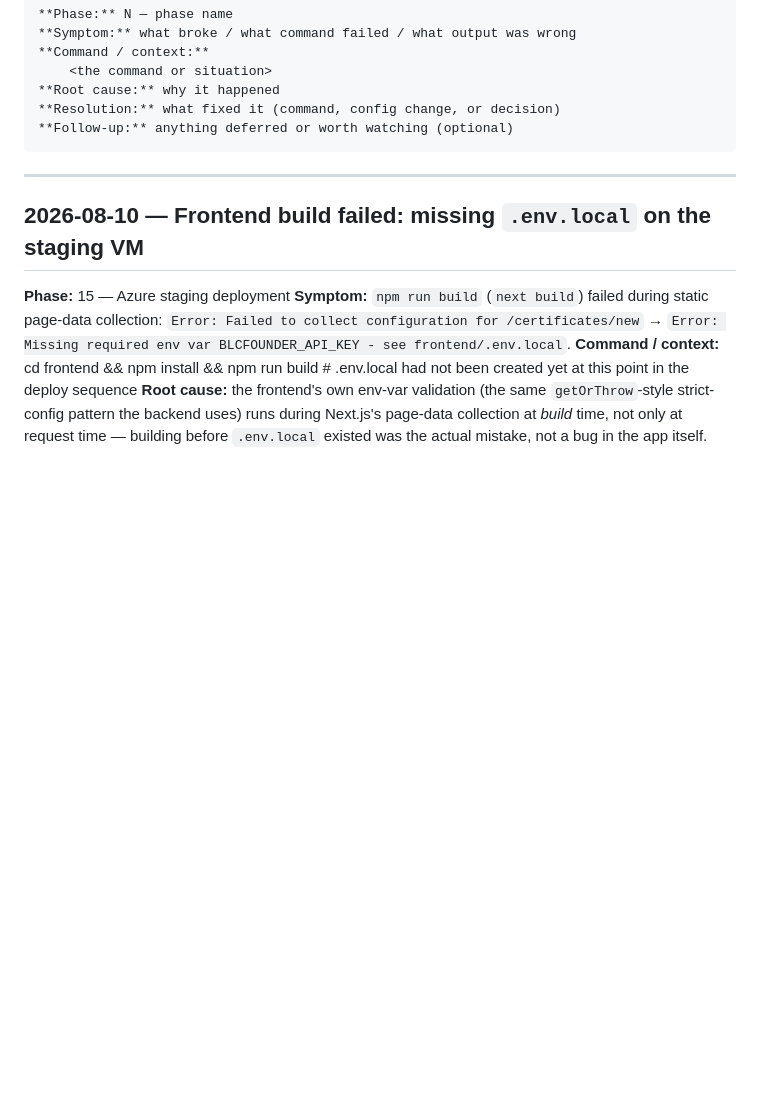
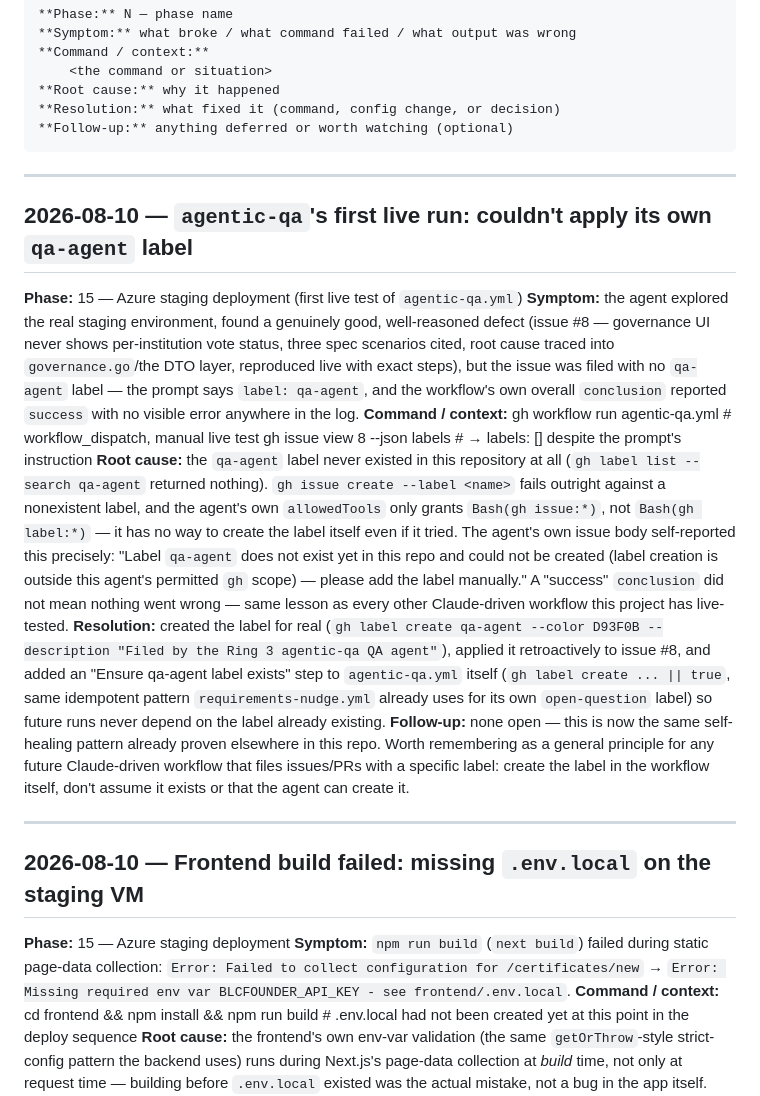
Before and after one commit to neethumuthu/BLC-Consortium-MVP, a Markdown page: docs/ERROR_LOG.md, the part around the change. GitHub-like rendering; blank space fills up the shorter version.

Commit message:
Document agentic-qa's first live run and correct two stale claims
Real run confirmed: found a genuinely good defect (issue #8), one real
bug (missing qa-agent label, now fixed and self-healing). Also
corrected TESTING.md's SLACK_WEBHOOK_QUALITY-missing claim, which was
stale - that secret has existed since 2026-08-07.

````diff
--- a/docs/ERROR_LOG.md
+++ b/docs/ERROR_LOG.md
@@ -19,6 +19,46 @@ Entry format:
 **Resolution:** what fixed it (command, config change, or decision)
 **Follow-up:** anything deferred or worth watching (optional)
 ```
+
+---
+
+## 2026-08-10 — `agentic-qa`'s first live run: couldn't apply its own `qa-agent` label
+
+**Phase:** 15 — Azure staging deployment (first live test of `agentic-qa.yml`)
+**Symptom:** the agent explored the real staging environment, found a
+genuinely good, well-reasoned defect (issue #8 — governance UI never
+shows per-institution vote status, three spec scenarios cited, root
+cause traced into `governance.go`/the DTO layer, reproduced live with
+exact steps), but the issue was filed with no `qa-agent` label — the
+prompt says `label: qa-agent`, and the workflow's own overall
+`conclusion` reported `success` with no visible error anywhere in the
+log.
+**Command / context:**
+    gh workflow run agentic-qa.yml   # workflow_dispatch, manual live test
+    gh issue view 8 --json labels    # → labels: [] despite the prompt's instruction
+**Root cause:** the `qa-agent` label never existed in this repository at
+all (`gh label list --search qa-agent` returned nothing). `gh issue
+create --label <name>` fails outright against a nonexistent label, and
+the agent's own `allowedTools` only grants `Bash(gh issue:*)`, not
+`Bash(gh label:*)` — it has no way to create the label itself even if it
+tried. The agent's own issue body self-reported this precisely: "Label
+`qa-agent` does not exist yet in this repo and could not be created
+(label creation is outside this agent's permitted `gh` scope) — please
+add the label manually." A "success" `conclusion` did not mean nothing
+went wrong — same lesson as every other Claude-driven workflow this
+project has live-tested.
+**Resolution:** created the label for real (`gh label create qa-agent
+--color D93F0B --description "Filed by the Ring 3 agentic-qa QA agent"`),
+applied it retroactively to issue #8, and added an "Ensure qa-agent
+label exists" step to `agentic-qa.yml` itself (`gh label create ... ||
+true`, same idempotent pattern `requirements-nudge.yml` already uses for
+its own `open-question` label) so future runs never depend on the label
+already existing.
+**Follow-up:** none open — this is now the same self-healing pattern
+already proven elsewhere in this repo. Worth remembering as a general
+principle for any future Claude-driven workflow that files
+issues/PRs with a specific label: create the label in the workflow
+itself, don't assume it exists or that the agent can create it.
 
 ---
 
````
Also changed, not shown: context/codebase/TESTING.md (+1 -1 lines).
